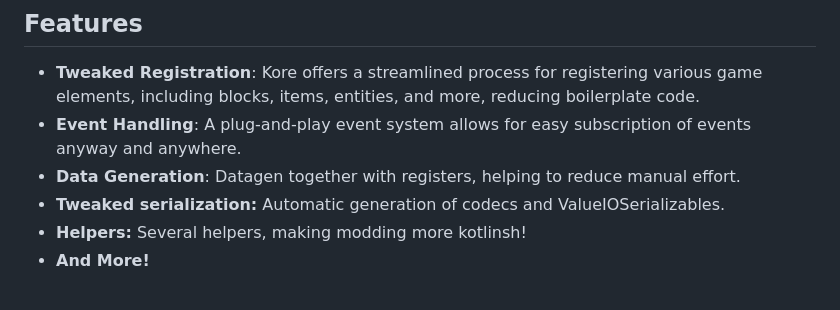
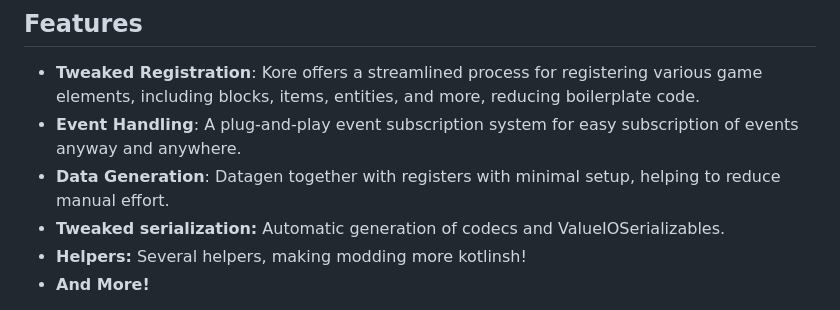
Before and after one commit to AugustoMegener/Kore, a Markdown page: README.md, the part around one of its changes. Rendered like a GitHub page.

Commit message:
Revise README for image sizes and feature clarity
Updated image sizes and improved feature descriptions in README.

```diff
--- a/README.md
+++ b/README.md
@@ -5,8 +23,8 @@ Kore is a comprehensive Minecraft modding framework designed to optimize and sim
 ## Features
 
 - **Tweaked Registration**: Kore offers a streamlined process for registering various game elements, including blocks, items, entities, and more, reducing boilerplate code.
-- **Event Handling**: A plug-and-play event system allows for easy subscription of events anyway and anywhere.
-- **Data Generation**: Datagen together with registers, helping to reduce manual effort.
+- **Event Handling**: A plug-and-play event subscription system for easy subscription of events anyway and anywhere.
+- **Data Generation**: Datagen together with registers with minimal setup, helping to reduce manual effort.
 - **Tweaked serialization:** Automatic generation of codecs and ValueIOSerializables.
 - **Helpers:** Several helpers, making modding more kotlinsh!
 - **And More!**
```
Also changed, not shown: other parts of README.md (+18 -4 lines).
